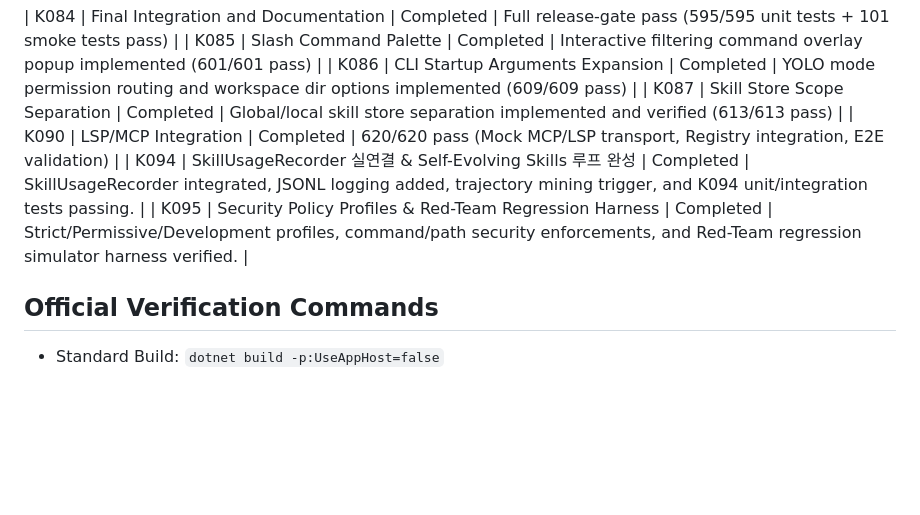
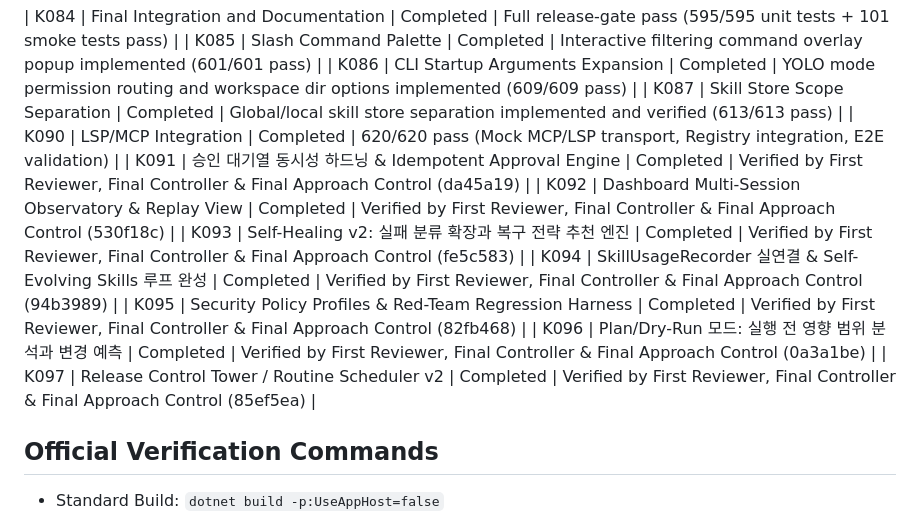
Before and after one commit to Terkiss/Claude4Net, a Markdown page: IMPLEMENTATION_PROGRESS.md, the part around one of its changes. Rendered like a GitHub page; blank space fills up the shorter version.

Commit message:
docs(changelog): complete milestone verification updates for K091-K097 in implementation progress and queue state

```diff
--- a/IMPLEMENTATION_PROGRESS.md
+++ b/IMPLEMENTATION_PROGRESS.md
@@ -104,8 +104,13 @@
 | K086 | CLI Startup Arguments Expansion | Completed | YOLO mode permission routing and workspace dir options implemented (609/609 pass) |
 | K087 | Skill Store Scope Separation | Completed | Global/local skill store separation implemented and verified (613/613 pass) |
 | K090 | LSP/MCP Integration | Completed | 620/620 pass (Mock MCP/LSP transport, Registry integration, E2E validation) |
-| K094 | SkillUsageRecorder 실연결 & Self-Evolving Skills 루프 완성 | Completed | SkillUsageRecorder integrated, JSONL logging added, trajectory mining trigger, and K094 unit/integration tests passing. |
-| K095 | Security Policy Profiles & Red-Team Regression Harness | Completed | Strict/Permissive/Development profiles, command/path security enforcements, and Red-Team regression simulator harness verified. |
+| K091 | 승인 대기열 동시성 하드닝 & Idempotent Approval Engine | Completed | Verified by First Reviewer, Final Controller & Final Approach Control (da45a19) |
+| K092 | Dashboard Multi-Session Observatory & Replay View | Completed | Verified by First Reviewer, Final Controller & Final Approach Control (530f18c) |
+| K093 | Self-Healing v2: 실패 분류 확장과 복구 전략 추천 엔진 | Completed | Verified by First Reviewer, Final Controller & Final Approach Control (fe5c583) |
+| K094 | SkillUsageRecorder 실연결 & Self-Evolving Skills 루프 완성 | Completed | Verified by First Reviewer, Final Controller & Final Approach Control (94b3989) |
+| K095 | Security Policy Profiles & Red-Team Regression Harness | Completed | Verified by First Reviewer, Final Controller & Final Approach Control (82fb468) |
+| K096 | Plan/Dry-Run 모드: 실행 전 영향 범위 분석과 변경 예측 | Completed | Verified by First Reviewer, Final Controller & Final Approach Control (0a3a1be) |
+| K097 | Release Control Tower / Routine Scheduler v2 | Completed | Verified by First Reviewer, Final Controller & Final Approach Control (85ef5ea) |
 
 
 ## Official Verification Commands
```
Also changed, not shown: other parts of IMPLEMENTATION_PROGRESS.md (+12 -12 lines), ralph-queue-state.md (+8 -13 lines).
